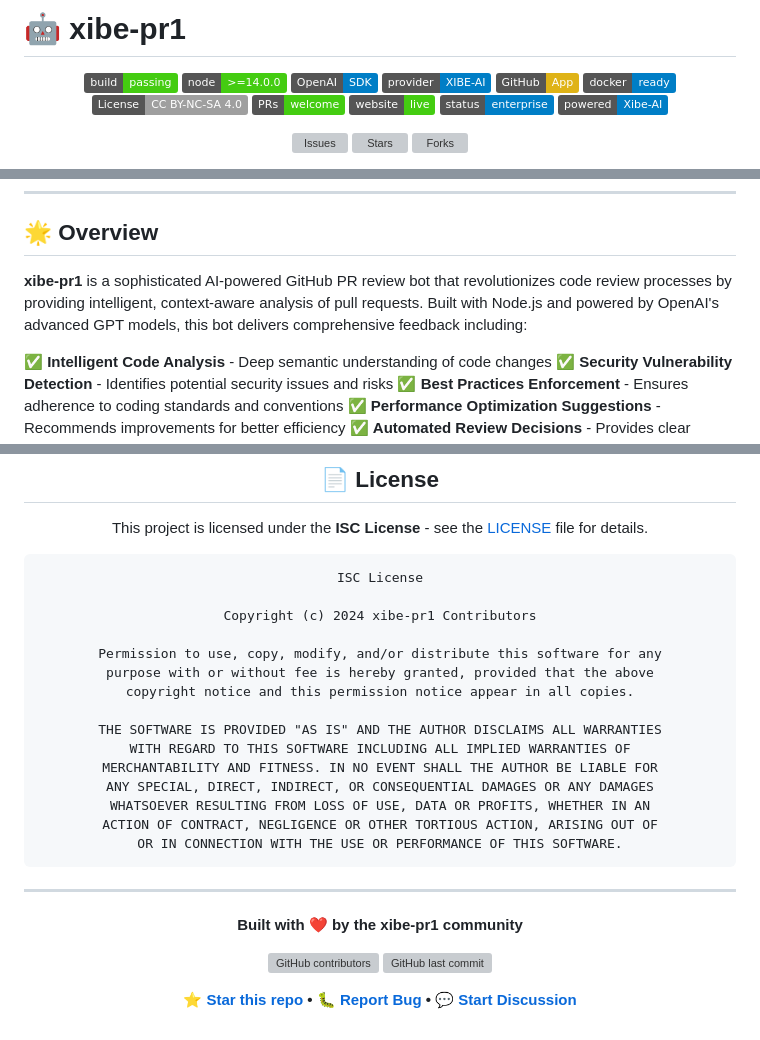
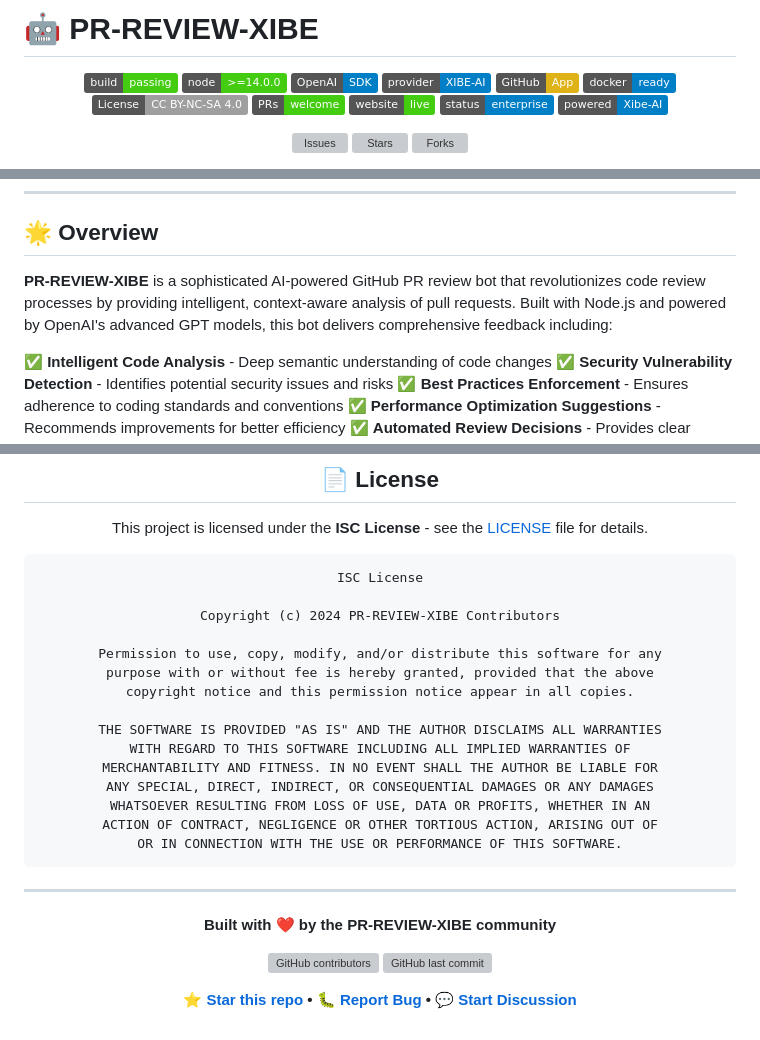
Before and after one commit to iotserver24/PR-REVIEW-XIBE, a Markdown page: README.md, 3 parts joined by grey strips. Rendered like a GitHub page; badges without logos; grey boxes are pictures that could not be loaded.

````diff
--- a/README.md
+++ b/README.md
@@ -1,4 +1,4 @@
-# 🤖 xibe-pr1
+# 🤖 PR-REVIEW-XIBE
 
 <div align="center">
 
@@ -30,7 +30,7 @@ An intelligent, automated pull request review system that leverages OpenAI's GPT
 
 ## 🌟 Overview
 
-**xibe-pr1** is a sophisticated AI-powered GitHub PR review bot that revolutionizes code review processes by providing intelligent, context-aware analysis of pull requests. Built with Node.js and powered by OpenAI's advanced GPT models, this bot delivers comprehensive feedback including:
+**PR-REVIEW-XIBE** is a sophisticated AI-powered GitHub PR review bot that revolutionizes code review processes by providing intelligent, context-aware analysis of pull requests. Built with Node.js and powered by OpenAI's advanced GPT models, this bot delivers comprehensive feedback including:
 
 ✅ **Intelligent Code Analysis** - Deep semantic understanding of code changes
 ✅ **Security Vulnerability Detection** - Identifies potential security issues and risks
@@ -1226,7 +1226,7 @@ This project is licensed under the **ISC License** - see the [LICENSE](LICENSE)
 ```
 ISC License
 
-Copyright (c) 2024 xibe-pr1 Contributors
+Copyright (c) 2024 PR-REVIEW-XIBE Contributors
 
 Permission to use, copy, modify, and/or distribute this software for any
 purpose with or without fee is hereby granted, provided that the above
@@ -1245,7 +1245,7 @@ OR IN CONNECTION WITH THE USE OR PERFORMANCE OF THIS SOFTWARE.
 
 <div align="center">
 
-**Built with ❤️ by the xibe-pr1 community**
+**Built with ❤️ by the PR-REVIEW-XIBE community**
 
 [![GitHub contributors](https://img.shields.io/github/contributors/iotserver24/PR-REVIEW-XIBE.svg)](https://github.com/iotserver24/PR-REVIEW-XIBE/graphs/contributors)
 [![GitHub last commit](https://img.shields.io/github/last-commit/iotserver24/PR-REVIEW-XIBE.svg)](https://github.com/iotserver24/PR-REVIEW-XIBE/commits/main)
````
Also changed, not shown: other parts of README.md (+51 -51 lines).
